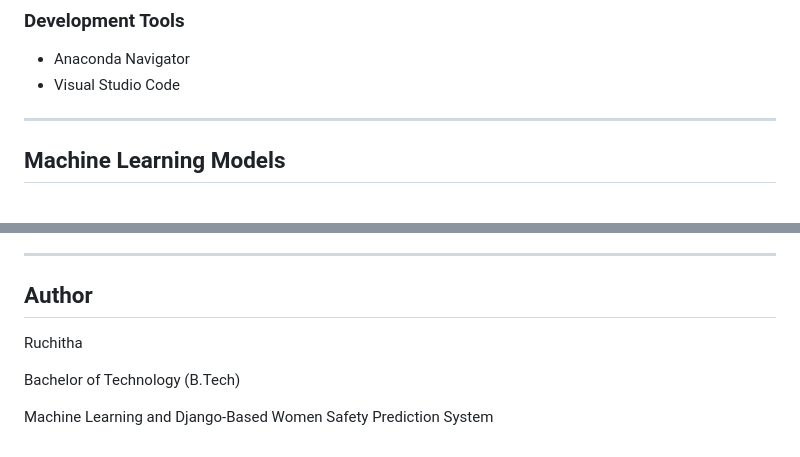
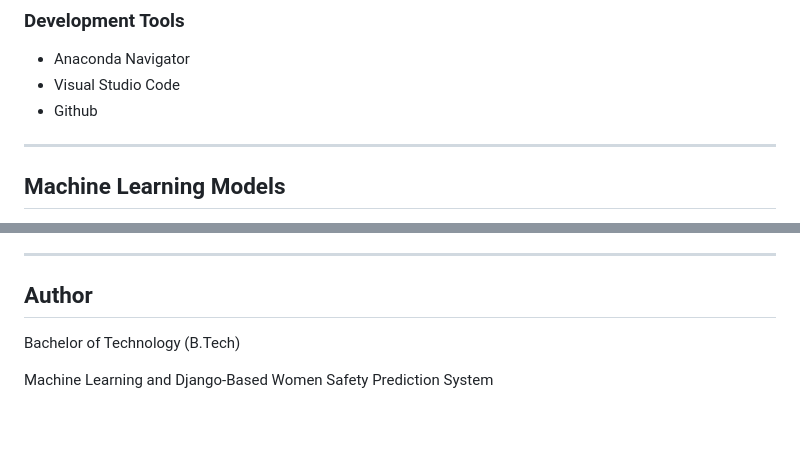
Before and after one commit to ruchitha183/A-Data-driven-framework-for-women-s-safety-using-Ml-algorithms, a Markdown page: README.md, 2 parts joined by grey strips. Drawn GitHub-style; blank space fills up the shorter version.

```diff
--- a/README.md
+++ b/README.md
@@ -63,6 +63,7 @@ The system combines machine learning techniques with a Django-based web applicat
 
 * Anaconda Navigator
 * Visual Studio Code
+* Github
 
 ---
 
@@ -212,8 +213,6 @@ This project was developed as a Final Year Major Project for the Bachelor of Tec
 
 ## Author
 
-Ruchitha
-
 Bachelor of Technology (B.Tech)
 
 Machine Learning and Django-Based Women Safety Prediction System
```
